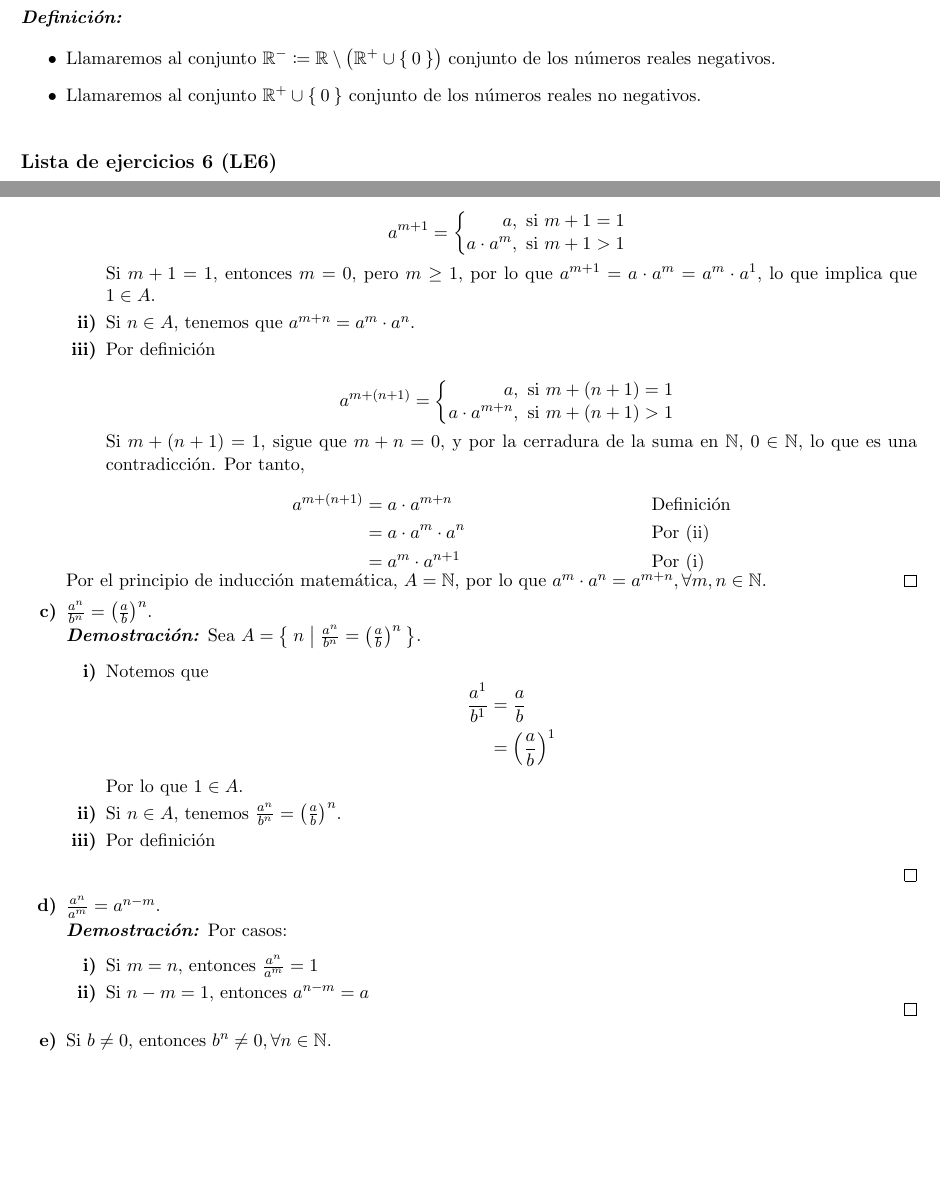
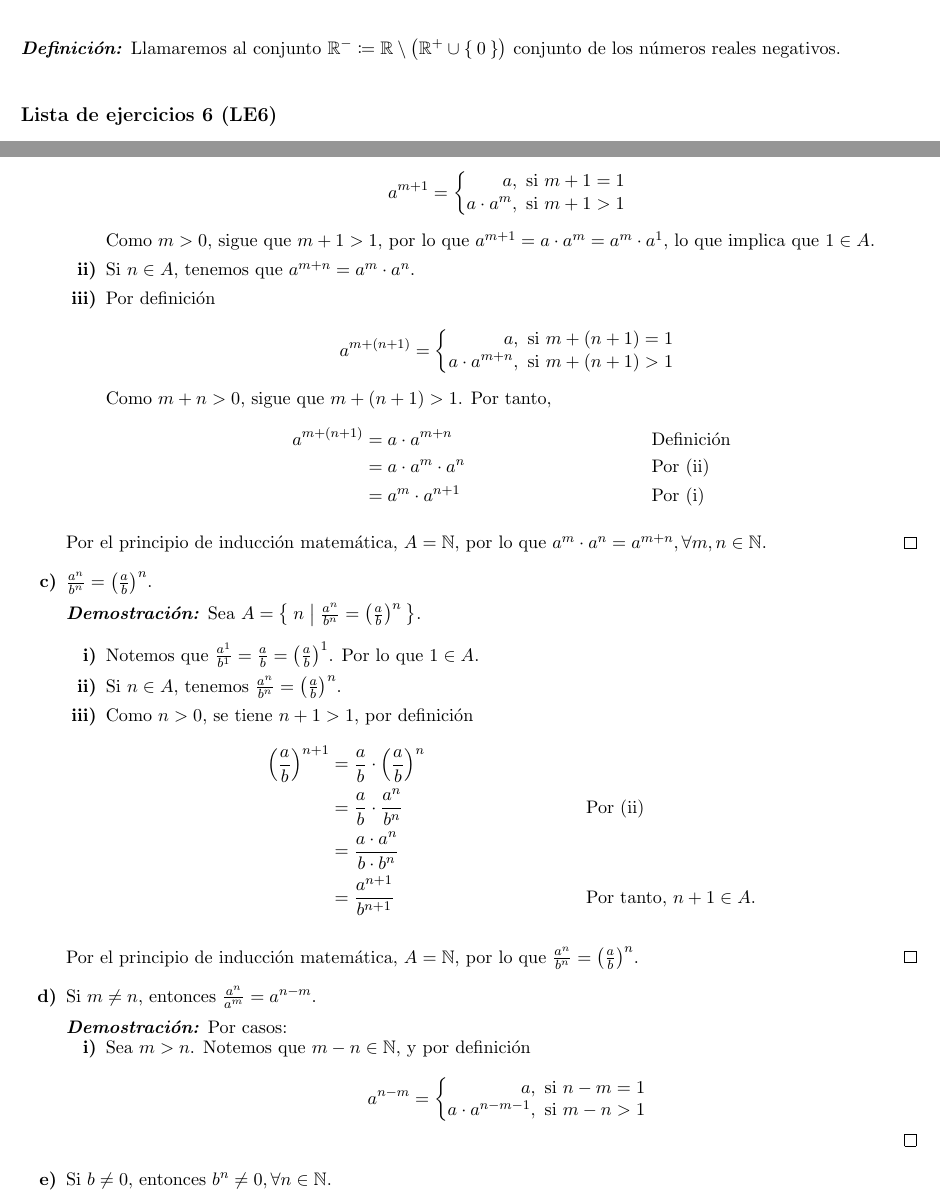
Before and after one commit to DarvidTorres/Math, a LaTeX document (Notas Cálculo I.tex): two parts of pages 19 and 23 of 33, joined at a grey line, cut so that both start at the same text, the shorter picture padded with empty space. Compiled offline with pdfLaTeX.

Commit message:
exponentes

```diff
--- a/Notas Cálculo I.tex
+++ b/Notas Cálculo I.tex
@@ -1744,10 +1744,11 @@ Sean $a$, $b$, $c$ y $d$ números reales, demuestre lo siguiente:
 
 \section*{Números reales negativos}
 
-\bfit{Definición:}\begin{itemize}
-    \item Llamaremos al conjunto $\R^-\defined \R\setminus\bigl(\R^+\union \set{0}\bigr)$ conjunto de los números reales negativos.
-    \item Llamaremos al conjunto $\R^+\union \set{0}$ conjunto de los números reales no negativos.
-\end{itemize}
+\bfit{Definición:} Llamaremos al conjunto $\R^-\defined \R\setminus\bigl(\R^+\union \set{0}\bigr)$ conjunto de los números reales negativos.
+%\begin{itemize}
+%    \item Llamaremos al conjunto $\R^-\defined \R\setminus\bigl(\R^+\union \set{0}\bigr)$ conjunto de los números reales negativos.
+%    \item Llamaremos al conjunto $\R^+\union \set{0}$ conjunto de los números reales no negativos.
+%\end{itemize}
 
 \subsection*{Lista de ejercicios 6 (LE6)}
 
@@ -2055,23 +2056,23 @@ Sean $a, b\in \R$ y $m,n\in \N$, demuestre lo siguiente:
             \end{array} \right.
         \end{align*}\vspace{-1em}
 
-        Si $m+1=1$, entonces $m=0$, pero $m\geq 1$, por lo que $a^{m+1}=a\cdot a^m=a^m\cdot a^1$, lo que implica que $1\in A$.
+        Como $m>0$, sigue que $m+1>1$, por lo que $a^{m+1}=a\cdot a^m=a^m\cdot a^1$, lo que implica que $1\in A$.
     \item Si $n\in A$, tenemos que $a^{m+n}=a^m\cdot a^n$.
     \item Por definición \vspace{1em}\begin{align*}
         a^{m+(n+1)} = \left\{
             \begin{array}{@{}r@{\thinspace}l}
                 a, &  \ \text{si}  \ m+(n+1) = 1\\
                 a\cdot a^{m+n}, &  \ \text{si}  \ m+(n+1) > 1
-                %\frac{1}{b^n}, &  \ \text{si}  \ n < 1\\
             \end{array} \right.
         \end{align*}\vspace{-1em}
 
-    Si $m+(n+1)=1$, sigue que $m+n=0$, y por la cerradura de la suma en $\N$, $0\in \N$, lo que es una contradicción. Por tanto, \vspace{1em}\begin{align*}
+    Como $m+n>0$, sigue que $m+(n+1)>1$. Por tanto, \vspace{1em}\begin{align*}
         a^{m+(n+1)} &=a\cdot a^{m+n} && \text{Definición}\\
         &= a\cdot a^m \cdot a^n && \text{Por (ii)}\\
         &= a^m \cdot a^{n+1} && \text{Por (i)}
-    \end{align*}\vspace{-2em}
+    \end{align*}\vspace{-1em}
     \end{enumerate}\vspace{-1em}
+
     Por el principio de inducción matemática, $A=\N$, por lo que $a^m \cdot a^n = a^{m+n}, \forall m,n\in \N$.
     \end{proof} \vspace{-1em}
 
@@ -2079,22 +2080,29 @@ Sean $a, b\in \R$ y $m,n\in \N$, demuestre lo siguiente:
     \vspace{-1em}
     \begin{proof}
     Sea $A=\set{n|\frac{a^n}{b^n}= \qty(\frac{a}{b})^n}$.\begin{enumerate}[label=\roman*)]
-    \item Notemos que \begin{align*}
-    \frac{a^1}{b^1} &= \frac{a}{b}\\
-    &= \qty(\frac{a}{b})^1
-    \end{align*}
-    Por lo que $1\in A$.
+    \item Notemos que $\frac{a^1}{b^1}= \frac{a}{b}= \qty(\frac{a}{b})^1$. Por lo que $1\in A$.
     \item Si $n\in A$, tenemos $\frac{a^n}{b^n}= \qty(\frac{a}{b})^n$.
-    \item Por definición
-    \end{enumerate}
-    \end{proof} \vspace{-1em}
-
-    \item $\frac{a^n}{a^m} = a^{n-m}$.
+    \item Como $n>0$, se tiene $n+1>1$, por definición \vspace{1em}\begin{align*}
+            \qty(\frac{a}{b})^{n+1} &= \frac{a}{b}\cdot \qty(\frac{a}{b})^n\\
+            &=\frac{a}{b}\cdot \frac{a^n}{b^n} && \text{Por (ii)}\\
+            &= \frac{a\cdot a^n}{b\cdot b^n}\\
+            &= \frac{a^{n+1}}{b^{n+1}} && \text{Por tanto, $n+1\in A$.}
+        \end{align*}\vspace{-2em}
+    \end{enumerate}\vspace{1em}
+    Por el principio de inducción matemática, $A=\N$, por lo que $\frac{a^n}{b^n}= \qty(\frac{a}{b})^n$.
+    \end{proof} \vspace{-1em}
+
+    \item Si $m\neq n$, entonces $\frac{a^n}{a^m} = a^{n-m}$.
     \vspace{-1em}
     \begin{proof}
-    Por casos: \begin{enumerate}[label=\roman*)]
-    \item Si $m=n$, entonces $\frac{a^n}{a^m}=1$
-    \item Si $n-m=1$, entonces $a^{n-m}=a$
+    Por casos: \vspace{-1em}\begin{enumerate}[label=\roman*)]
+    \item Sea $m>n$. Notemos que $m-n\in \N$, y por definición \vspace{1em}\begin{align*}
+        a^{n-m} = \left\{
+            \begin{array}{@{}r@{\thinspace}l}
+                a, &  \ \text{si}  \ n-m = 1\\
+                a\cdot a^{n-m-1}, &  \ \text{si}  \ m-n > 1
+            \end{array} \right.
+        \end{align*}\vspace{-1em}
     \end{enumerate}\vspace{-1em}
     \end{proof} \vspace{-1em}
 
```
Also changed, not shown: Notas Cálculo I.tex (2 more changed lines), 2 other files.
